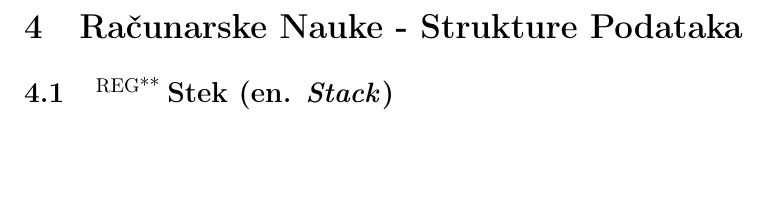
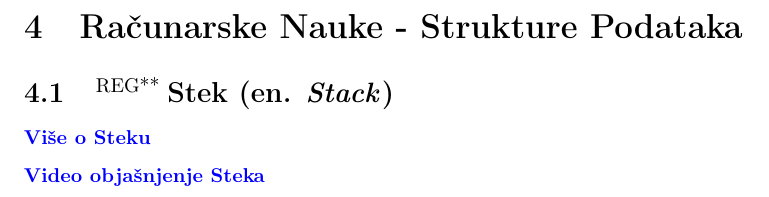
Before and after one commit to zenwor/silabus, a LaTeX document (main.tex, which reads rn_strukture_podataka/stek/stek.tex): part of page 32 of 42, cut so that both start at the same text, the shorter picture padded with empty space. Compiled offline with pdfLaTeX.

Commit message:
feat: ✨ Add Stack resources

```diff
--- a/rn_strukture_podataka/stek/stek.tex
+++ b/rn_strukture_podataka/stek/stek.tex
@@ -1,4 +1,8 @@
 \ssection{\regg Stek (en. \textit{Stack})}
+
+\link{Više o Steku}{}{https://www.geeksforgeeks.org/stack-data-structure/}
+
+\link{Video objašnjenje Steka}{}{https://www.youtube.com/watch?v=KcT3aVgrrpU}
 
 % Nova strana
 \newpage
```
